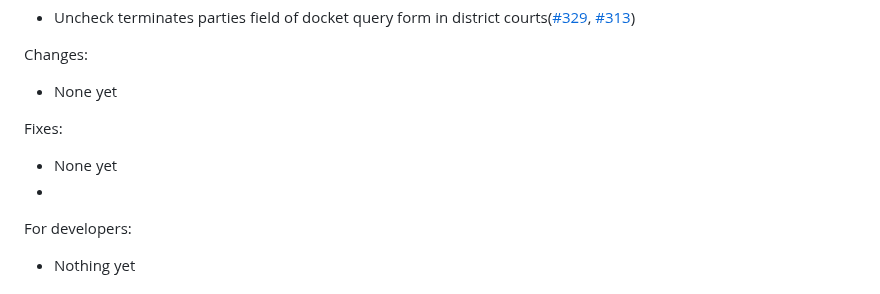
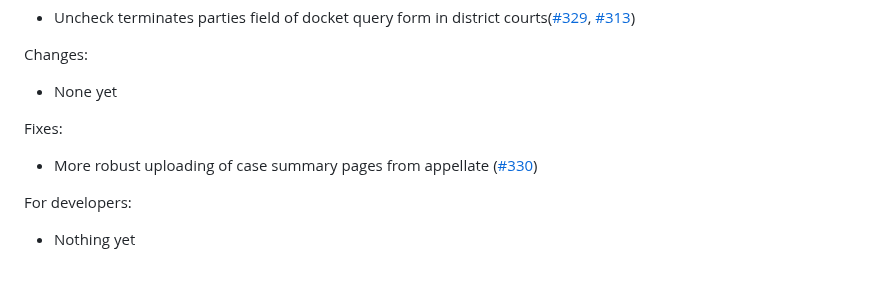
Before and after one commit to freelawproject/recap-chrome, a Markdown page: CHANGES.md, the part around the change. GitHub-like rendering.

Commit message:
doc(changelog): Update changes.md file

```diff
--- a/CHANGES.md
+++ b/CHANGES.md
@@ -11,8 +11,8 @@ Changes:
  - None yet
 
 Fixes:
- - None yet
- -
+ - More robust uploading of case summary pages from appellate ([#330](https://github.com/freelawproject/recap/issues/330))
+
 For developers:
  - Nothing yet
 
```
